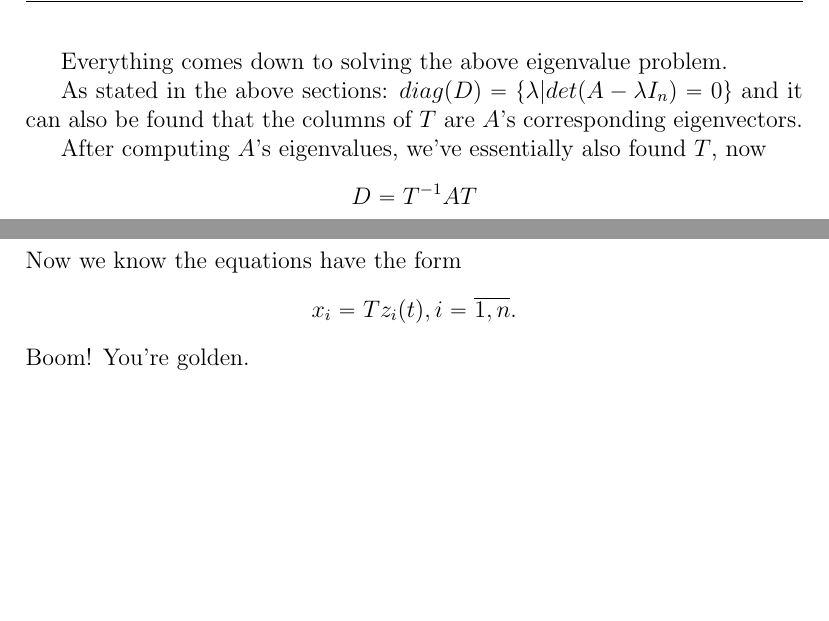
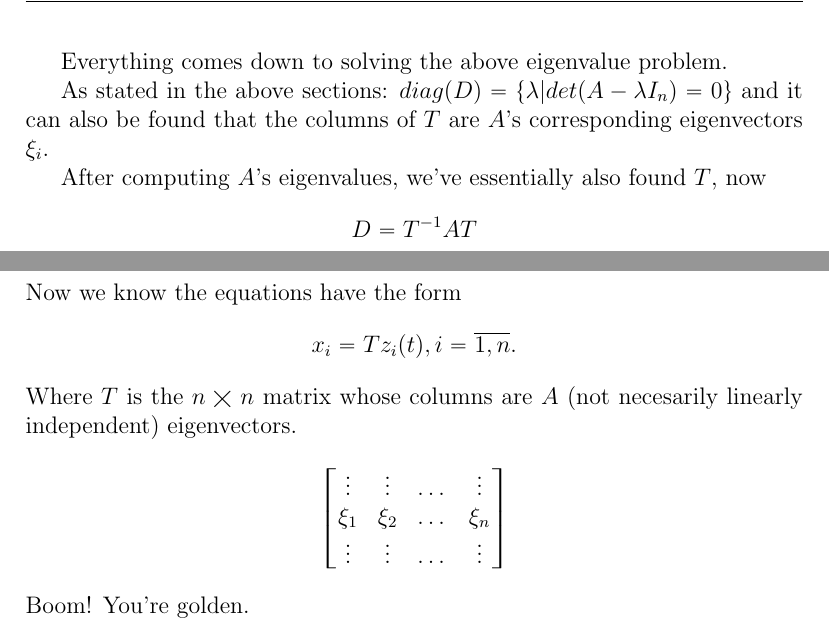
Before and after one commit to viktorashi/bachelor-thesis, a LaTeX thesis (main.tex, which reads chapters/chapter3.tex): two parts of page 22 of 32, joined at a grey line, cut so that both start at the same text, the shorter picture padded with empty space. Compiled offline with pdfLaTeX; a LaTeX package or settings file that is missing is left out.

Commit message:
un pic de clarifications

```diff
--- a/chapters/chapter3.tex
+++ b/chapters/chapter3.tex
@@ -548,7 +548,7 @@ Derivating \ref{diag_trans_rel} and substituting into \ref{diag_matrix_init_sys}
 
 Everything comes down to solving the above eigenvalue problem.
 
-As stated in the above sections: $diag(D) = \{ \lambda | det(A - \lambda I_n) = 0 \}$ and it can also be found that the columns of $T$ are $A$'s corresponding eigenvectors.
+As stated in the above sections: $diag(D) = \{ \lambda | det(A - \lambda I_n) = 0 \}$ and it can also be found that the columns of $T$ are $A$'s corresponding eigenvectors $\xi_i$.
 
 After computing $A$'s eigenvalues, we've essentially also found $T$, now
 \[
@@ -572,9 +572,18 @@ Now we know the equations have the form
 \[
   x_i = T z_i(t), i = \overline{1,n}.
 \]
+Where $T$ is the $n \bigtimes n$ matrix whose columns are $A$ (not necesarily linearly independent) eigenvectors.
+\begin{equation*}
+  \begin{bmatrix*}
+    \vdots & \vdots & \dots & \vdots \\
+    \xi_1 & \xi_2 & \dots & \xi_n \\
+    \vdots & \vdots & \dots & \vdots \\
+  \end{bmatrix*}
+\end{equation*}
 Boom! You're golden.
 
 Now your coordinates are independent of eachother and can seemlessly be used to find the solutions in our system.
+\\
 
 care poate fi gen rezolvat sa-i gasest eigen valusurile pe care le folosesti cu solutiile fundamentale sa gasesti eigenvectorsii respectivi pt eigenvalurieile alea si poti astfelll gen sa-ti dai seama stabilitatea sistemului => stabilitatea ecuatiei de la care ai plecat din prima gen.
 
```
